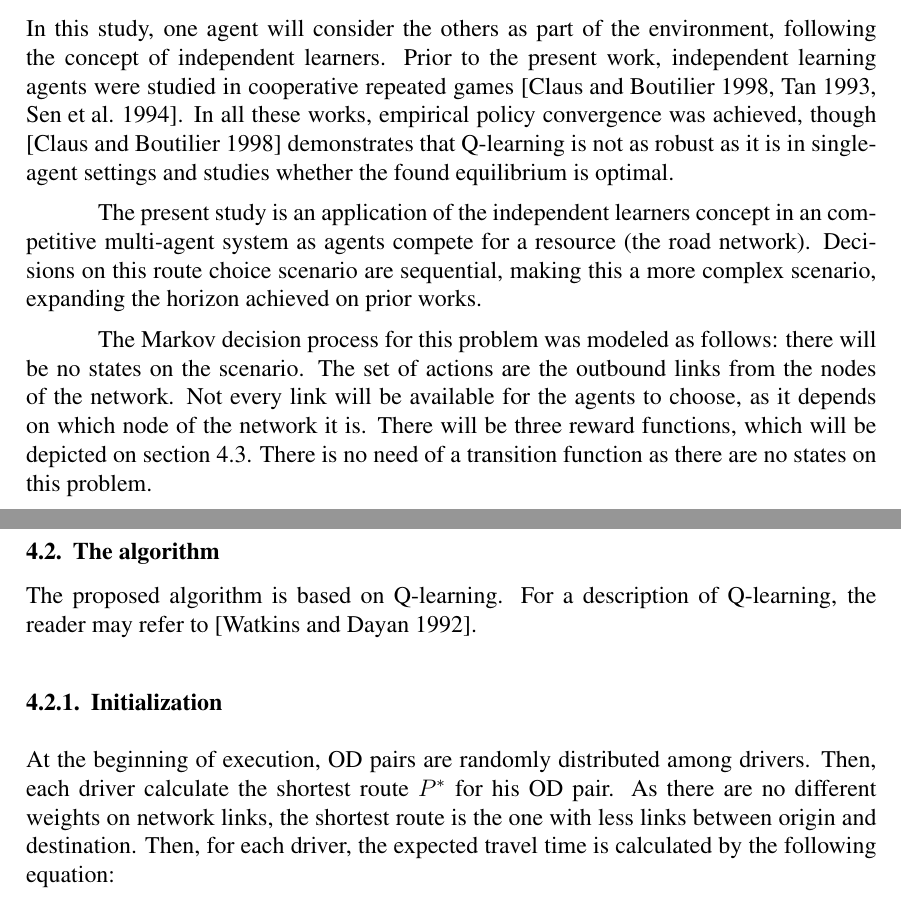
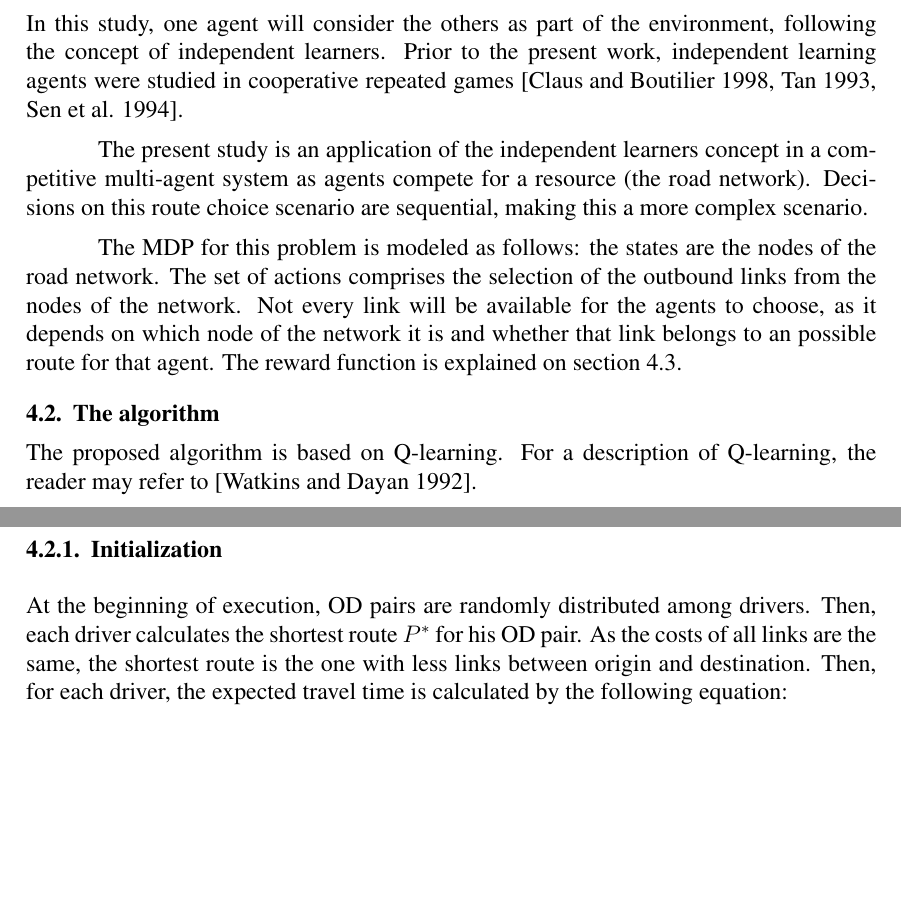
Before and after one commit to andertavares/iltraffic, a LaTeX paper (paper/routeChoiceViaRL.tex): two parts of pages 4 and 5 of 13, joined at a grey line, cut so that both start at the same text, the shorter picture padded with empty space. Compiled offline with pdfLaTeX.

Commit message:
- Revisado ate secao 4.1. - Proximo passo: reescrever as equacoes

```diff
--- a/paper/routeChoiceViaRL.tex
+++ b/paper/routeChoiceViaRL.tex
@@ -148,18 +148,18 @@ More recently, the minority game algorithm was modified for use in a complex sce
 
 \subsection{Reinforcement learning for route choice}
 
-In this study, one agent will consider the others as part of the environment, following the concept of independent learners. Prior to the present work, independent learning agents were studied in cooperative repeated games \cite{Claus&Boutilier1998, Tan1993, Sen+1994}. In all these works, empirical policy convergence was achieved, though \cite{Claus&Boutilier1998} demonstrates that Q-learning is not as robust as it is in single-agent settings and studies whether the found equilibrium is optimal.
+In this study, one agent will consider the others as part of the environment, following the concept of independent learners. Prior to the present work, independent learning agents were studied in cooperative repeated games \cite{Claus&Boutilier1998, Tan1993, Sen+1994}.
 
-The present study is an application of the independent learners concept in an competitive multi-agent system as agents compete for a resource (the road network). Decisions on this route choice scenario are sequential, making this a more complex scenario, expanding the horizon achieved on prior works.
+The present study is an application of the independent learners concept in a competitive multi-agent system as agents compete for a resource (the road network). Decisions on this route choice scenario are sequential, making this a more complex scenario. %, expanding the horizon achieved on prior works.
 
-The Markov decision process for this problem was modeled as follows: there will be no states on the scenario. The set of actions are the outbound links from the nodes of the network. Not every link will be available for the agents to choose, as it depends on which node of the network it is. There will be three reward functions, which will be depicted on section \ref{sec:reward}. There is no need of a transition function as there are no states on this problem.
+The MDP for this problem is modeled as follows: the states are the nodes of the road network. The set of actions comprises the selection of the outbound links from the nodes of the network. Not every link will be available for the agents to choose, as it depends on which node of the network it is and whether that link belongs to an possible route for that agent. The reward function is explained on section \ref{sec:reward}. %There is no need of a transition function as there are no states on this problem.
 
 \subsection{The algorithm}
-
+%TODO revisar equacoes...
 The proposed algorithm is based on Q-learning. For a description of Q-learning, the reader may refer to \cite{Watkins&Dayan1992}.
 
 \subsubsection{Initialization}
-At the beginning of execution, OD pairs are randomly distributed among drivers. Then, each driver calculate the shortest route $P^*$ for his OD pair. As there are no different weights on network links, the shortest route is the one with less links between origin and destination. Then, for each driver, the expected travel time is calculated by the following equation:
+At the beginning of execution, OD pairs are randomly distributed among drivers. Then, each driver calculates the shortest route $P^*$ for his OD pair. As the costs of all links are the same, the shortest route is the one with less links between origin and destination. Then, for each driver, the expected travel time is calculated by the following equation:
 
 \begin{equation}
 \label{eq:ett}
```
Also changed, not shown: paper/routeChoiceViaRL.pdf, paper/routeChoiceViaRL.tex (4 more changed lines).
